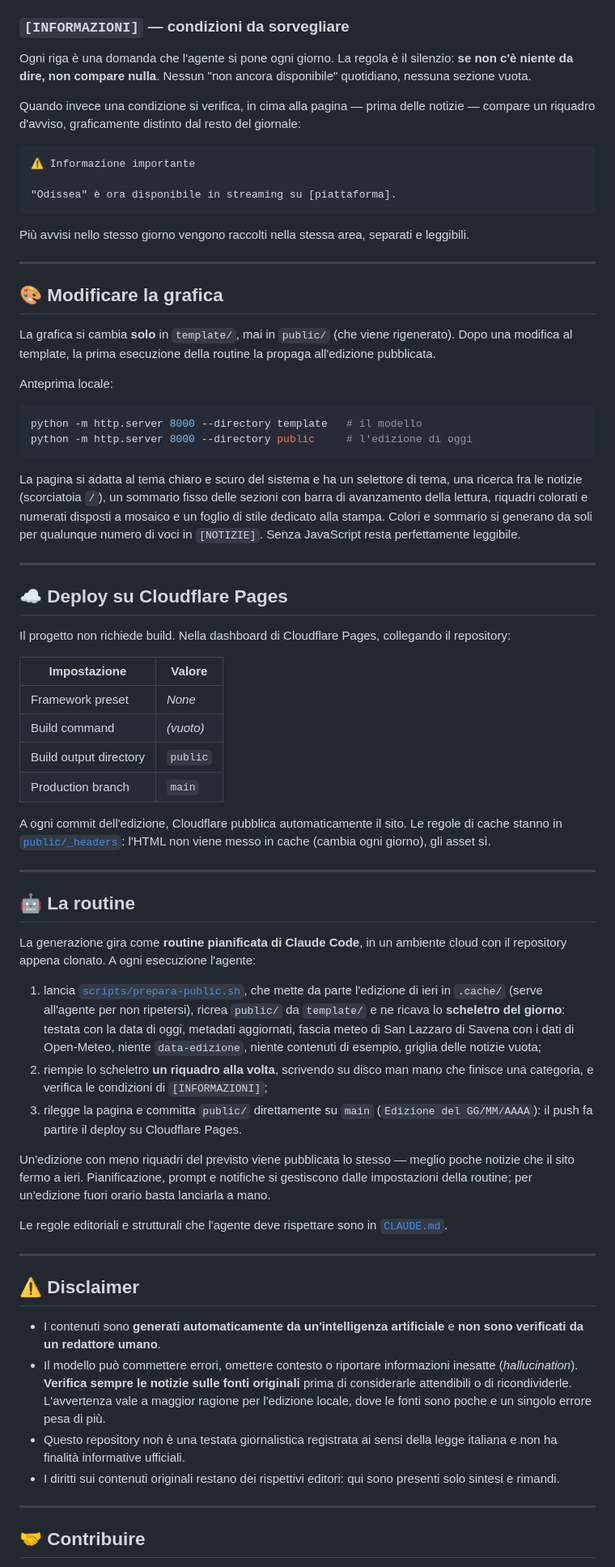
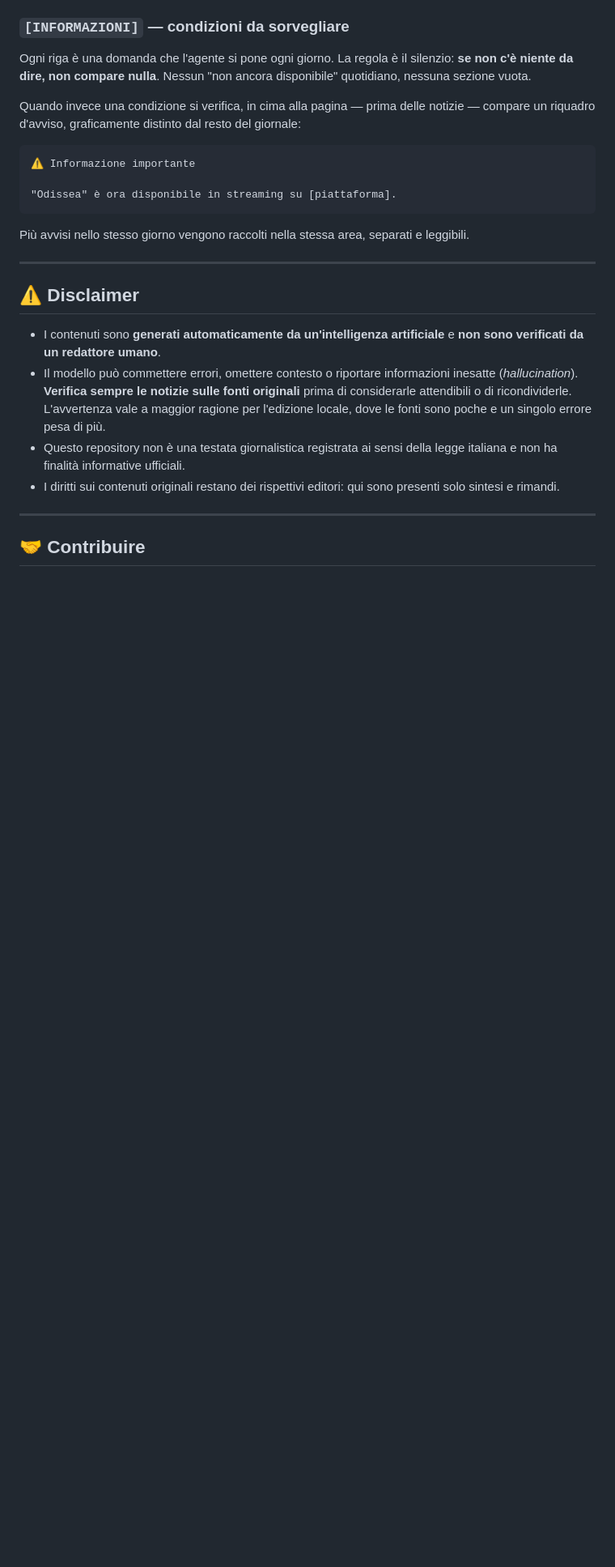
Before and after one commit to mauro-midolo/italian_news, a Markdown page: README.md, the part around one of its changes. Shown at 81% size. Drawn GitHub-style; blank space fills up the shorter version.

Commit message:
Remove detailed sections from README
Removed sections on structure, configuration, graphics modification, deployment, and routine from README.

````diff
--- a/README.md
+++ b/README.md
@@ -111,72 +67,6 @@ leggibili.
 
 ---
 
-## 🎨 Modificare la grafica
-
-La grafica si cambia **solo** in `template/`, mai in `public/` (che viene
-rigenerato). Dopo una modifica al template, la prima esecuzione della routine la
-propaga all'edizione pubblicata.
-
-Anteprima locale:
-
-```bash
-python -m http.server 8000 --directory template   # il modello
-python -m http.server 8000 --directory public     # l'edizione di oggi
-```
-
-La pagina si adatta al tema chiaro e scuro del sistema e ha un selettore di
-tema, una ricerca fra le notizie (scorciatoia `/`), un sommario fisso delle
-sezioni con barra di avanzamento della lettura, riquadri colorati e numerati
-disposti a mosaico e un foglio di stile dedicato alla stampa. Colori e sommario
-si generano da soli per qualunque numero di voci in `[NOTIZIE]`. Senza
-JavaScript resta perfettamente leggibile.
-
----
-
-## ☁️ Deploy su Cloudflare Pages
-
-Il progetto non richiede build. Nella dashboard di Cloudflare Pages, collegando
-il repository:
-
-| Impostazione | Valore |
-| --- | --- |
-| Framework preset | *None* |
-| Build command | *(vuoto)* |
-| Build output directory | `public` |
-| Production branch | `main` |
-
-A ogni commit dell'edizione, Cloudflare pubblica automaticamente il sito. Le
-regole di cache stanno in [`public/_headers`](./public/_headers): l'HTML non
-viene messo in cache (cambia ogni giorno), gli asset sì.
-
----
-
-## 🤖 La routine
-
-La generazione gira come **routine pianificata di Claude Code**, in un ambiente
-cloud con il repository appena clonato. A ogni esecuzione l'agente:
-
-1. lancia [`scripts/prepara-public.sh`](./scripts/prepara-public.sh), che mette
-   da parte l'edizione di ieri in `.cache/` (serve all'agente per non
-   ripetersi), ricrea `public/` da `template/` e ne ricava lo **scheletro del
-   giorno**: testata con la data di oggi, metadati aggiornati, fascia meteo
-   di San Lazzaro di Savena con i dati di Open-Meteo, niente
-   `data-edizione`, niente contenuti di esempio, griglia delle notizie vuota;
-2. riempie lo scheletro **un riquadro alla volta**, scrivendo su disco man mano
-   che finisce una categoria, e verifica le condizioni di `[INFORMAZIONI]`;
-3. rilegge la pagina e committa `public/` direttamente su `main`
-   (`Edizione del GG/MM/AAAA`): il push fa partire il deploy su Cloudflare
-   Pages.
-
-Un'edizione con meno riquadri del previsto viene pubblicata lo stesso — meglio
-poche notizie che il sito fermo a ieri. Pianificazione, prompt e notifiche si
-gestiscono dalle impostazioni della routine; per un'edizione fuori orario basta
-lanciarla a mano.
-
-Le regole editoriali e strutturali che l'agente deve rispettare sono in
-[`CLAUDE.md`](./CLAUDE.md).
-
----
 
 ## ⚠️ Disclaimer
 
````
Also changed, not shown: other parts of README.md (+0 -44 lines).
